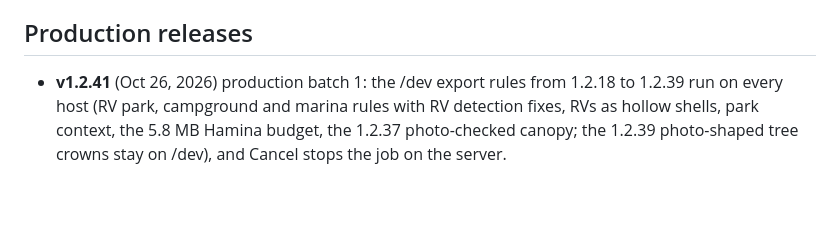
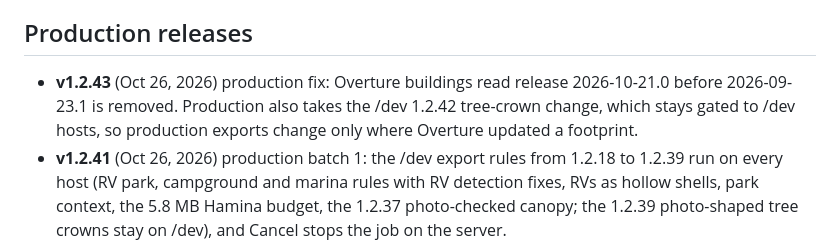
Before and after one commit to jolla/OpenClutter, a Markdown page: CHANGELOG.md, the part around the change. Drawn GitHub-style; blank space fills up the shorter version.

Commit message:
Promote /dev v1.2.43 to production (v1.2.43): Overture buildings 2026-10-21.0

```diff
--- a/CHANGELOG.md
+++ b/CHANGELOG.md
@@ -4,6 +4,7 @@ Newest first. Version numbers come from `package.json` (`npm run bump`). Before
 
 ## Production releases
 
+- **v1.2.43** (Oct 26, 2026) production fix: Overture buildings read release 2026-10-21.0 before 2026-09-23.1 is removed. Production also takes the /dev 1.2.42 tree-crown change, which stays gated to /dev hosts, so production exports change only where Overture updated a footprint.
 - **v1.2.41** (Oct 26, 2026) production batch 1: the /dev export rules from 1.2.18 to 1.2.39 run on every host (RV park, campground and marina rules with RV detection fixes, RVs as hollow shells, park context, the 5.8 MB Hamina budget, the 1.2.37 photo-checked canopy; the 1.2.39 photo-shaped tree crowns stay on /dev), and Cancel stops the job on the server.
 - **v1.2.40** (Oct 26, 2026) production promotion of /dev v1.2.39 (batch 1), merged with the /dev export rules still gated to /dev hosts, so production exports are unchanged by this step. Production gets the /dev page (Space pan, Lidar heights tip, export lock with Cancel).
 - **v1.2.36** (Oct 25, 2026) production hotfix: only the 1.2.36 zoom button fix below. Production otherwise keeps the v1.2.17 page and rules; the other /dev changes wait for the next promotion.
```
